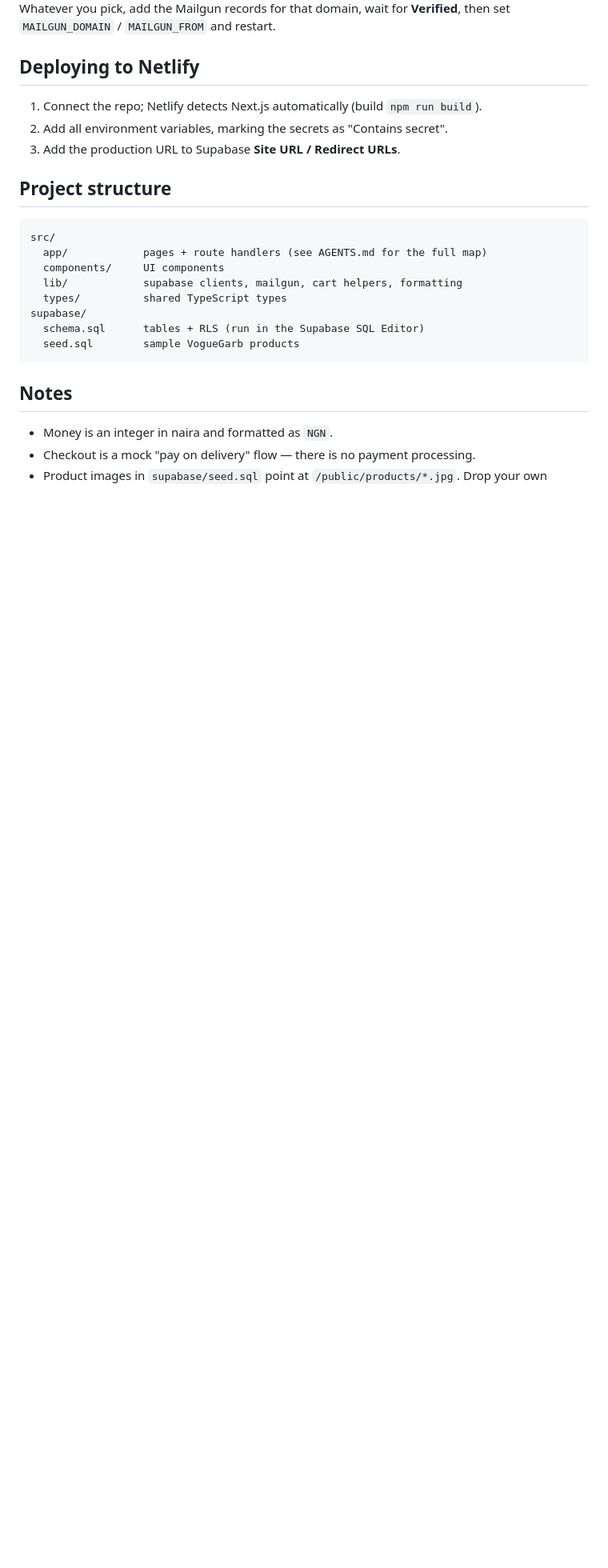
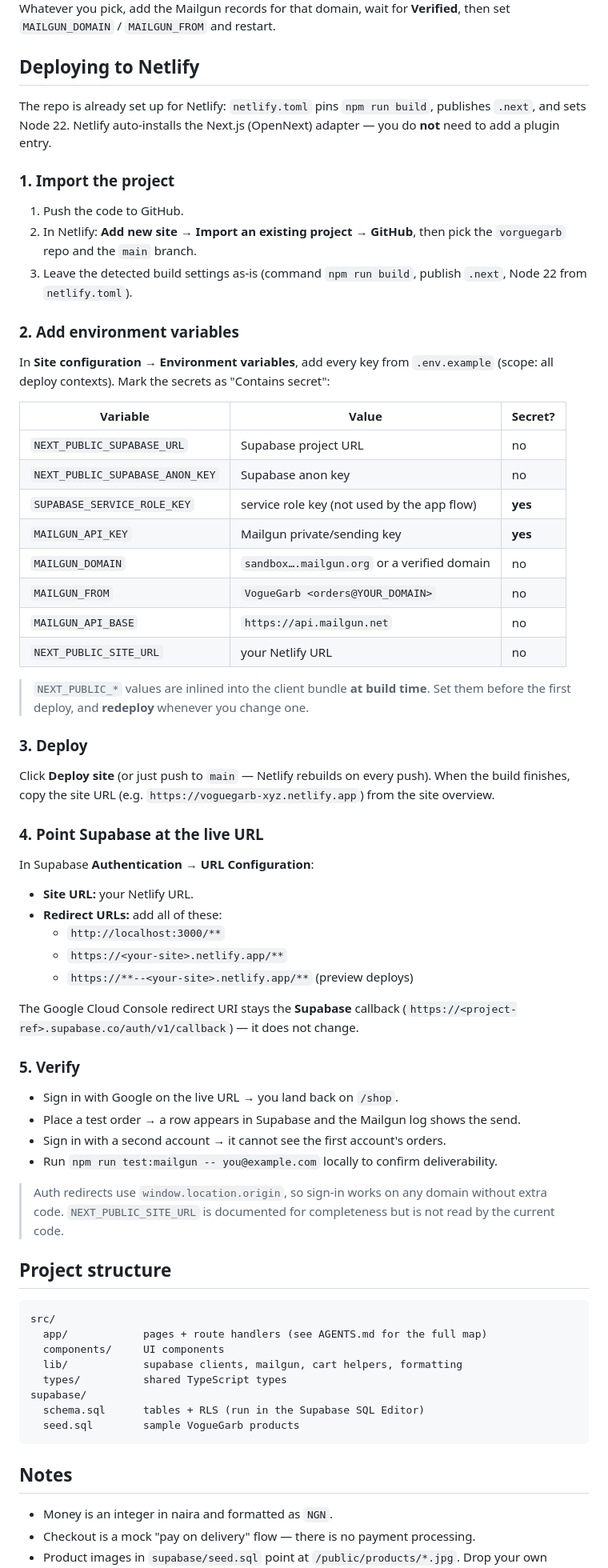
Before and after one commit to MustaphaAgboola/vorguegarb, a Markdown page: README.md, the part around the change. Shown at 80% size. Rendered like a GitHub page; blank space fills up the shorter version.

Commit message:
Expand Netlify deploy guide into a step-by-step checklist
Import, env vars (with build-time NEXT_PUBLIC caveat), deploy, Supabase URL config, and verification.

```diff
--- a/README.md
+++ b/README.md
@@ -181,9 +181,67 @@ then set `MAILGUN_DOMAIN` / `MAILGUN_FROM` and restart.
 
 ## Deploying to Netlify
 
-1. Connect the repo; Netlify detects Next.js automatically (build `npm run build`).
-2. Add all environment variables, marking the secrets as "Contains secret".
-3. Add the production URL to Supabase **Site URL / Redirect URLs**.
+The repo is already set up for Netlify: `netlify.toml` pins `npm run build`,
+publishes `.next`, and sets Node 22. Netlify auto-installs the Next.js (OpenNext)
+adapter — you do **not** need to add a plugin entry.
+
+### 1. Import the project
+
+1. Push the code to GitHub.
+2. In Netlify: **Add new site → Import an existing project → GitHub**, then pick
+   the `vorguegarb` repo and the `main` branch.
+3. Leave the detected build settings as-is (command `npm run build`, publish
+   `.next`, Node 22 from `netlify.toml`).
+
+### 2. Add environment variables
+
+In **Site configuration → Environment variables**, add every key from
+`.env.example` (scope: all deploy contexts). Mark the secrets as "Contains
+secret":
+
+| Variable | Value | Secret? |
+|---|---|---|
+| `NEXT_PUBLIC_SUPABASE_URL` | Supabase project URL | no |
+| `NEXT_PUBLIC_SUPABASE_ANON_KEY` | Supabase anon key | no |
+| `SUPABASE_SERVICE_ROLE_KEY` | service role key (not used by the app flow) | **yes** |
+| `MAILGUN_API_KEY` | Mailgun private/sending key | **yes** |
+| `MAILGUN_DOMAIN` | `sandbox….mailgun.org` or a verified domain | no |
+| `MAILGUN_FROM` | `VogueGarb <orders@YOUR_DOMAIN>` | no |
+| `MAILGUN_API_BASE` | `https://api.mailgun.net` | no |
+| `NEXT_PUBLIC_SITE_URL` | your Netlify URL | no |
+
+> `NEXT_PUBLIC_*` values are inlined into the client bundle **at build time**.
+> Set them before the first deploy, and **redeploy** whenever you change one.
+
+### 3. Deploy
+
+Click **Deploy site** (or just push to `main` — Netlify rebuilds on every push).
+When the build finishes, copy the site URL (e.g.
+`https://voguegarb-xyz.netlify.app`) from the site overview.
+
+### 4. Point Supabase at the live URL
+
+In Supabase **Authentication → URL Configuration**:
+
+- **Site URL:** your Netlify URL.
+- **Redirect URLs:** add all of these:
+  - `http://localhost:3000/**`
+  - `https://<your-site>.netlify.app/**`
+  - `https://**--<your-site>.netlify.app/**` (preview deploys)
+
+The Google Cloud Console redirect URI stays the **Supabase** callback
+(`https://<project-ref>.supabase.co/auth/v1/callback`) — it does not change.
+
+### 5. Verify
+
+- Sign in with Google on the live URL → you land back on `/shop`.
+- Place a test order → a row appears in Supabase and the Mailgun log shows the send.
+- Sign in with a second account → it cannot see the first account's orders.
+- Run `npm run test:mailgun -- you@example.com` locally to confirm deliverability.
+
+> Auth redirects use `window.location.origin`, so sign-in works on any domain
+> without extra code. `NEXT_PUBLIC_SITE_URL` is documented for completeness but
+> is not read by the current code.
 
 ## Project structure
 
```
